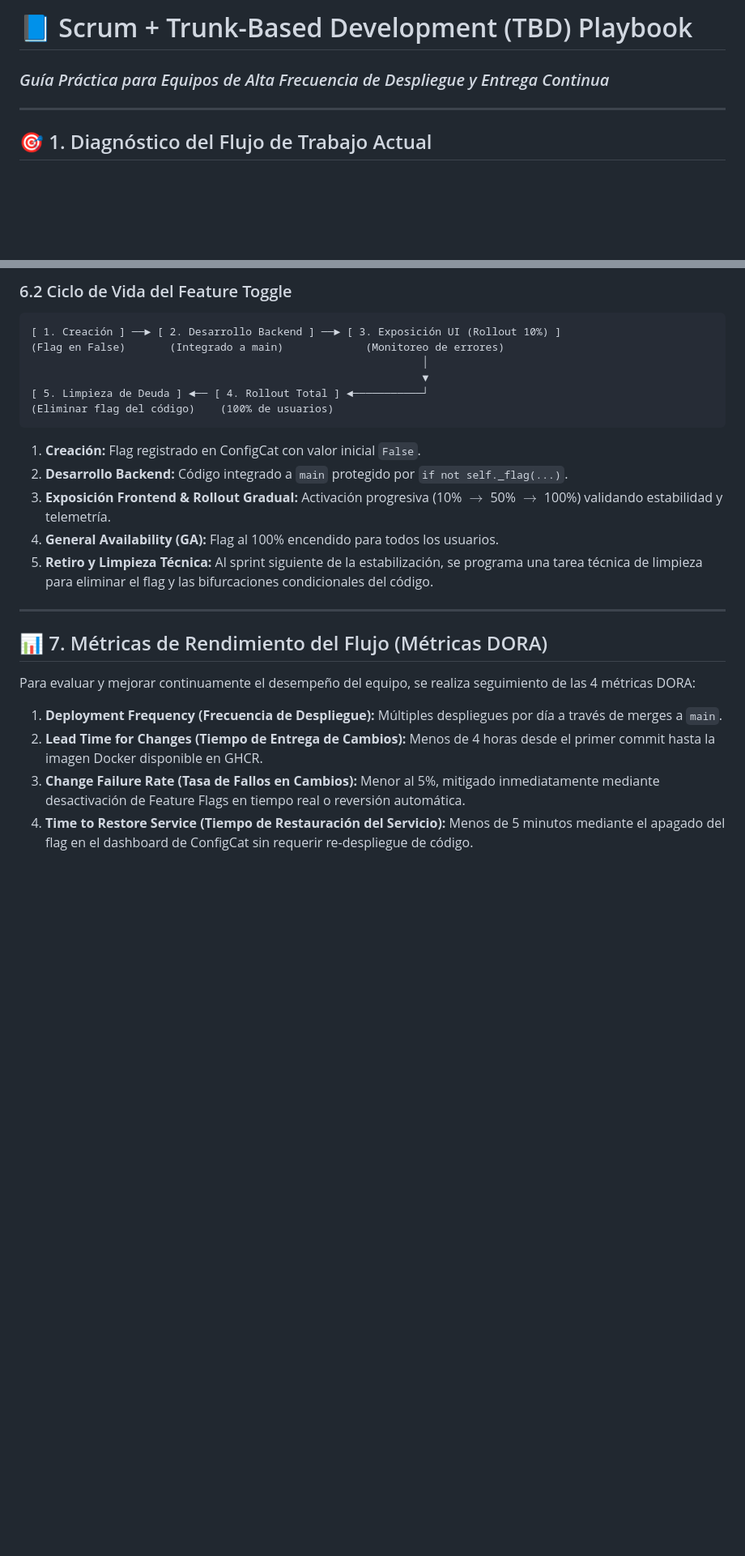
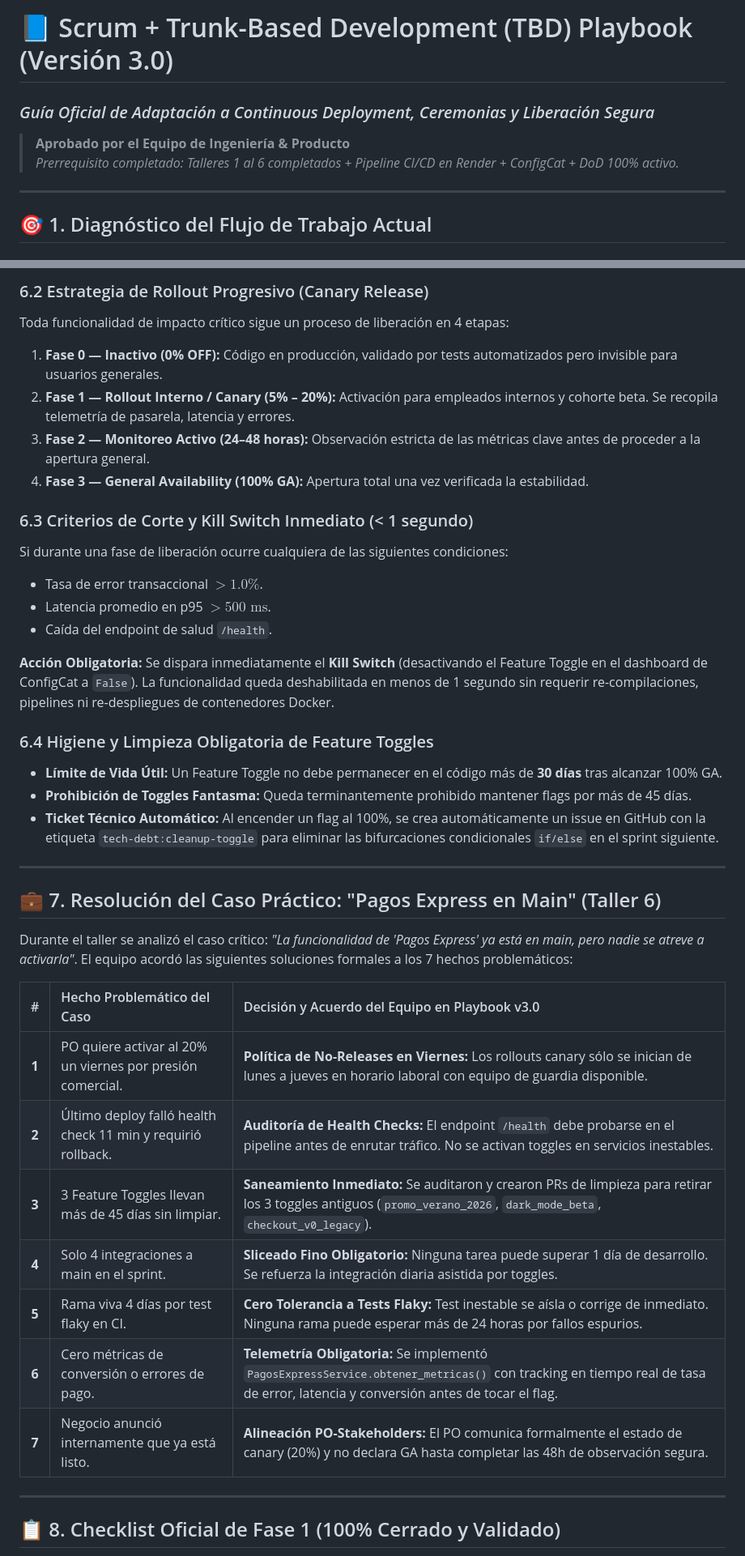
Before and after one commit to darioHer/Tests-and-Build, a Markdown page: SCRUM_TBD_PLAYBOOK.md, 2 parts joined by grey strips. Shown at 81% size. GitHub-like rendering; blank space fills up the shorter version.

````diff
--- a/SCRUM_TBD_PLAYBOOK.md
+++ b/SCRUM_TBD_PLAYBOOK.md
@@ -1,5 +1,7 @@
-# 📘 Scrum + Trunk-Based Development (TBD) Playbook
-### *Guía Práctica para Equipos de Alta Frecuencia de Despliegue y Entrega Continua*
+# 📘 Scrum + Trunk-Based Development (TBD) Playbook (Versión 3.0)
+### *Guía Oficial de Adaptación a Continuous Deployment, Ceremonias y Liberación Segura*
+> **Aprobado por el Equipo de Ingeniería & Producto**
+> *Prerrequisito completado: Talleres 1 al 6 completados + Pipeline CI/CD en Render + ConfigCat + DoD 100% activo.*
 
 ---
 
@@ -155,27 +171,41 @@ Un incremento se considera **Done** cuando:
 
-### 6.2 Ciclo de Vida del Feature Toggle
-```
-[ 1. Creación ] ──► [ 2. Desarrollo Backend ] ──► [ 3. Exposición UI (Rollout 10%) ]
-(Flag en False)       (Integrado a main)             (Monitoreo de errores)
-                                                              │
-                                                              ▼
-[ 5. Limpieza de Deuda ] ◄── [ 4. Rollout Total ] ◄───────────┘
-(Eliminar flag del código)    (100% de usuarios)
-```
+### 6.2 Estrategia de Rollout Progresivo (Canary Release)
+Toda funcionalidad de impacto crítico sigue un proceso de liberación en 4 etapas:
+1. **Fase 0 — Inactivo (0% OFF):** Código en producción, validado por tests automatizados pero invisible para usuarios generales.
+2. **Fase 1 — Rollout Interno / Canary (5% – 20%):** Activación para empleados internos y cohorte beta. Se recopila telemetría de pasarela, latencia y errores.
+3. **Fase 2 — Monitoreo Activo (24–48 horas):** Observación estricta de las métricas clave antes de proceder a la apertura general.
+4. **Fase 3 — General Availability (100% GA):** Apertura total una vez verificada la estabilidad.
 
-1. **Creación:** Flag registrado en ConfigCat con valor inicial `False`.
-2. **Desarrollo Backend:** Código integrado a `main` protegido por `if not self._flag(...)`.
-3. **Exposición Frontend & Rollout Gradual:** Activación progresiva (10% $\rightarrow$ 50% $\rightarrow$ 100%) validando estabilidad y telemetría.
-4. **General Availability (GA):** Flag al 100% encendido para todos los usuarios.
-5. **Retiro y Limpieza Técnica:** Al sprint siguiente de la estabilización, se programa una tarea técnica de limpieza para eliminar el flag y las bifurcaciones condicionales del código.
+### 6.3 Criterios de Corte y Kill Switch Inmediato (< 1 segundo)
+Si durante una fase de liberación ocurre cualquiera de las siguientes condiciones:
+* Tasa de error transaccional $> 1.0\%$.
+* Latencia promedio en p95 $> 500\text{ ms}$.
+* Caída del endpoint de salud `/health`.
+
+**Acción Obligatoria:** Se dispara inmediatamente el **Kill Switch** (desactivando el Feature Toggle en el dashboard de ConfigCat a `False`). La funcionalidad queda deshabilitada en menos de 1 segundo sin requerir re-compilaciones, pipelines ni re-despliegues de contenedores Docker.
+
+### 6.4 Higiene y Limpieza Obligatoria de Feature Toggles
+* **Límite de Vida Útil:** Un Feature Toggle no debe permanecer en el código más de **30 días** tras alcanzar 100% GA.
+* **Prohibición de Toggles Fantasma:** Queda terminantemente prohibido mantener flags por más de 45 días.
+* **Ticket Técnico Automático:** Al encender un flag al 100%, se crea automáticamente un issue en GitHub con la etiqueta `tech-debt:cleanup-toggle` para eliminar las bifurcaciones condicionales `if/else` en el sprint siguiente.
 
 ---
 
-## 📊 7. Métricas de Rendimiento del Flujo (Métricas DORA)
+## 💼 7. Resolución del Caso Práctico: "Pagos Express en Main" (Taller 6)
 
-Para evaluar y mejorar continuamente el desempeño del equipo, se realiza seguimiento de las 4 métricas DORA:
+Durante el taller se analizó el caso crítico: *"La funcionalidad de 'Pagos Express' ya está en main, pero nadie se atreve a activarla"*. El equipo acordó las siguientes soluciones formales a los 7 hechos problemáticos:
 
-1. **Deployment Frequency (Frecuencia de Despliegue):** Múltiples despliegues por día a través de merges a `main`.
-2. **Lead Time for Changes (Tiempo de Entrega de Cambios):** Menos de 4 horas desde el primer commit hasta la imagen Docker disponible en GHCR.
-3. **Change Failure Rate (Tasa de Fallos en Cambios):** Menor al 5%, mitigado inmediatamente mediante desactivación de Feature Flags en tiempo real o reversión automática.
-4. **Time to Restore Service (Tiempo de Restauración del Servicio):** Menos de 5 minutos mediante el apagado del flag en el dashboard de ConfigCat sin requerir re-despliegue de código.
+| # | Hecho Problemático del Caso | Decisión y Acuerdo del Equipo en Playbook v3.0 |
+| :-: | :--- | :--- |
+| **1** | PO quiere activar al 20% un viernes por presión comercial. | **Política de No-Releases en Viernes:** Los rollouts canary sólo se inician de lunes a jueves en horario laboral con equipo de guardia disponible. |
+| **2** | Último deploy falló health check 11 min y requirió rollback. | **Auditoría de Health Checks:** El endpoint `/health` debe probarse en el pipeline antes de enrutar tráfico. No se activan toggles en servicios inestables. |
+| **3** | 3 Feature Toggles llevan más de 45 días sin limpiar. | **Saneamiento Inmediato:** Se auditaron y crearon PRs de limpieza para retirar los 3 toggles antiguos (`promo_verano_2026`, `dark_mode_beta`, `checkout_v0_legacy`). |
+| **4** | Solo 4 integraciones a main en el sprint. | **Sliceado Fino Obligatorio:** Ninguna tarea puede superar 1 día de desarrollo. Se refuerza la integración diaria asistida por toggles. |
+| **5** | Rama viva 4 días por test flaky en CI. | **Cero Tolerancia a Tests Flaky:** Test inestable se aísla o corrige de inmediato. Ninguna rama puede esperar más de 24 horas por fallos espurios. |
+| **6** | Cero métricas de conversión o errores de pago. | **Telemetría Obligatoria:** Se implementó `PagosExpressService.obtener_metricas()` con tracking en tiempo real de tasa de error, latencia y conversión antes de tocar el flag. |
+| **7** | Negocio anunció internamente que ya está listo. | **Alineación PO-Stakeholders:** El PO comunica formalmente el estado de canary (20%) y no declara GA hasta completar las 48h de observación segura. |
+
+---
+
+## 📋 8. Checklist Oficial de Fase 1 (100% Cerrado y Validado)
+
````
Also changed, not shown: other parts of SCRUM_TBD_PLAYBOOK.md (+93 -61 lines).
